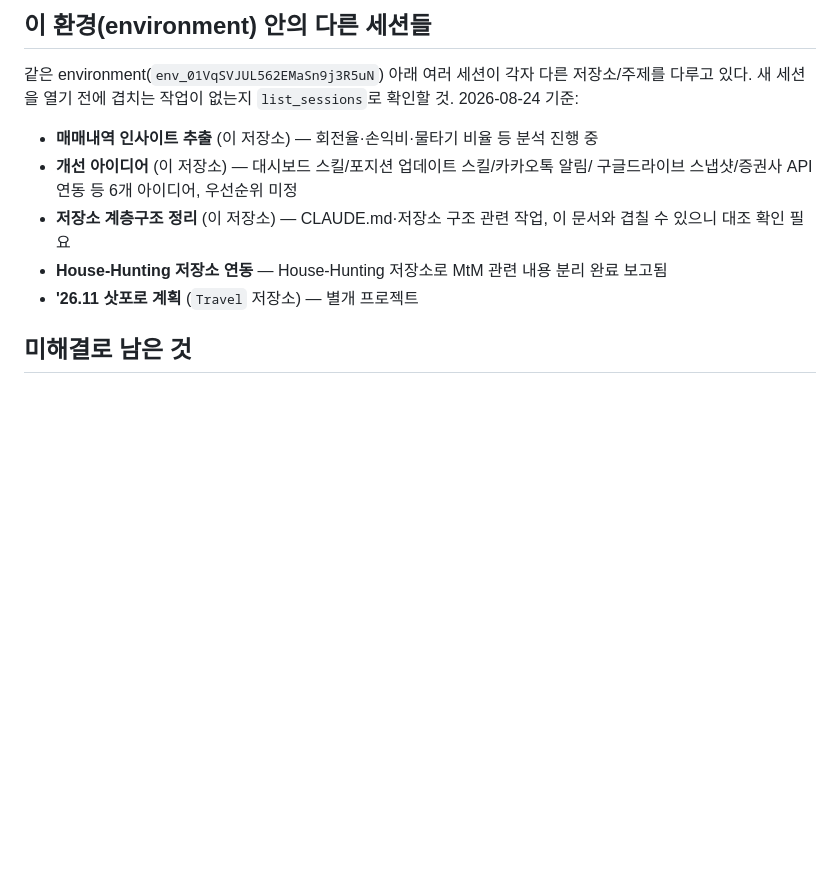
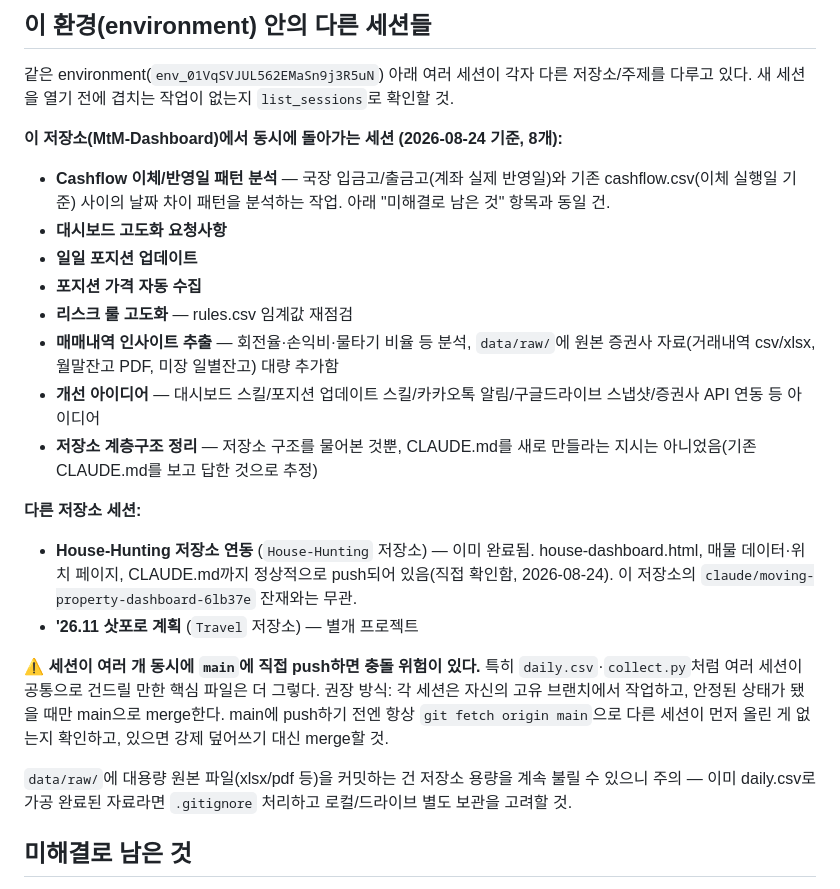
Before and after one commit to andynet2014-sudo/Github-Repository-1, a Markdown page: mtm-dashboard/DECISIONS.md, the part around the change. GitHub-like rendering; blank space fills up the shorter version.

Commit message:
DECISIONS.md — 세션 8개 목록 최신화 + 다중 세션 동시 push 충돌 주의사항 추가

```diff
--- a/mtm-dashboard/DECISIONS.md
+++ b/mtm-dashboard/DECISIONS.md
@@ -32,14 +32,37 @@ CLAUDE.md가 "지켜야 할 규칙"이라면, 이 파일은 "왜 지금 이 모
 
 같은 environment(`env_01VqSVJUL562EMaSn9j3R5uN`) 아래 여러 세션이 각자 다른 저장소/주제를
 다루고 있다. 새 세션을 열기 전에 겹치는 작업이 없는지 `list_sessions`로 확인할 것.
-2026-08-24 기준:
-- **매매내역 인사이트 추출** (이 저장소) — 회전율·손익비·물타기 비율 등 분석 진행 중
-- **개선 아이디어** (이 저장소) — 대시보드 스킬/포지션 업데이트 스킬/카카오톡 알림/
-  구글드라이브 스냅샷/증권사 API 연동 등 6개 아이디어, 우선순위 미정
-- **저장소 계층구조 정리** (이 저장소) — CLAUDE.md·저장소 구조 관련 작업, 이 문서와
-  겹칠 수 있으니 대조 확인 필요
-- **House-Hunting 저장소 연동** — House-Hunting 저장소로 MtM 관련 내용 분리 완료 보고됨
+
+**이 저장소(MtM-Dashboard)에서 동시에 돌아가는 세션 (2026-08-24 기준, 8개):**
+- **Cashflow 이체/반영일 패턴 분석** — 국장 입금고/출금고(계좌 실제 반영일)와 기존
+  cashflow.csv(이체 실행일 기준) 사이의 날짜 차이 패턴을 분석하는 작업. 아래
+  "미해결로 남은 것" 항목과 동일 건.
+- **대시보드 고도화 요청사항**
+- **일일 포지션 업데이트**
+- **포지션 가격 자동 수집**
+- **리스크 룰 고도화** — rules.csv 임계값 재점검
+- **매매내역 인사이트 추출** — 회전율·손익비·물타기 비율 등 분석, `data/raw/`에 원본
+  증권사 자료(거래내역 csv/xlsx, 월말잔고 PDF, 미장 일별잔고) 대량 추가함
+- **개선 아이디어** — 대시보드 스킬/포지션 업데이트 스킬/카카오톡 알림/구글드라이브
+  스냅샷/증권사 API 연동 등 아이디어
+- **저장소 계층구조 정리** — 저장소 구조를 물어본 것뿐, CLAUDE.md를 새로 만들라는
+  지시는 아니었음(기존 CLAUDE.md를 보고 답한 것으로 추정)
+
+**다른 저장소 세션:**
+- **House-Hunting 저장소 연동** (`House-Hunting` 저장소) — 이미 완료됨. house-dashboard.html,
+  매물 데이터·위치 페이지, CLAUDE.md까지 정상적으로 push되어 있음(직접 확인함,
+  2026-08-24). 이 저장소의 `claude/moving-property-dashboard-6lb37e` 잔재와는 무관.
 - **'26.11 삿포로 계획** (`Travel` 저장소) — 별개 프로젝트
+
+**⚠️ 세션이 여러 개 동시에 `main`에 직접 push하면 충돌 위험이 있다.** 특히
+`daily.csv`·`collect.py`처럼 여러 세션이 공통으로 건드릴 만한 핵심 파일은 더 그렇다.
+권장 방식: 각 세션은 자신의 고유 브랜치에서 작업하고, 안정된 상태가 됐을 때만
+main으로 merge한다. main에 push하기 전엔 항상 `git fetch origin main`으로 다른
+세션이 먼저 올린 게 없는지 확인하고, 있으면 강제 덮어쓰기 대신 merge할 것.
+
+`data/raw/`에 대용량 원본 파일(xlsx/pdf 등)을 커밋하는 건 저장소 용량을 계속 불릴
+수 있으니 주의 — 이미 daily.csv로 가공 완료된 자료라면 `.gitignore` 처리하고
+로컬/드라이브 별도 보관을 고려할 것.
 
 ## 미해결로 남은 것
 
```
